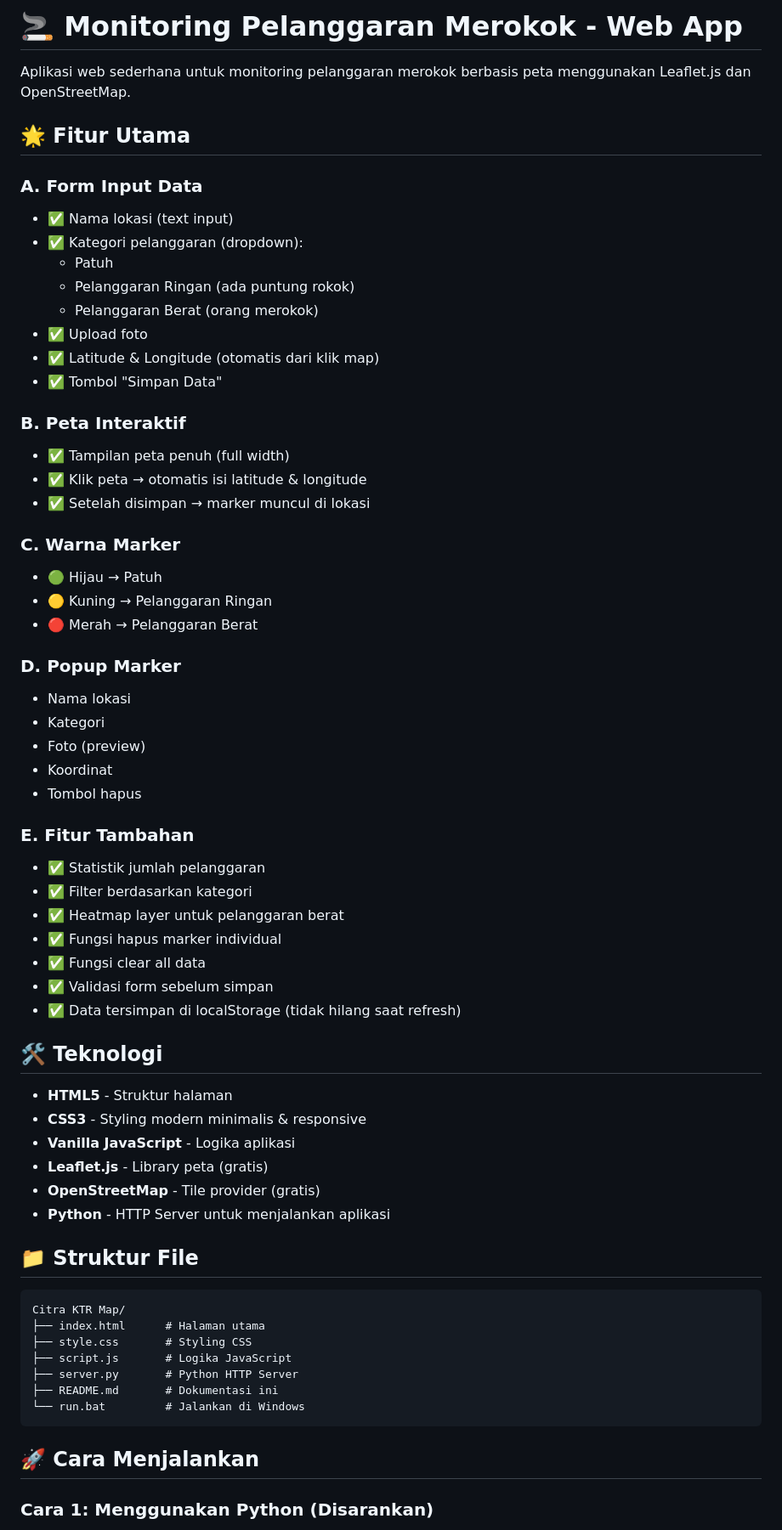
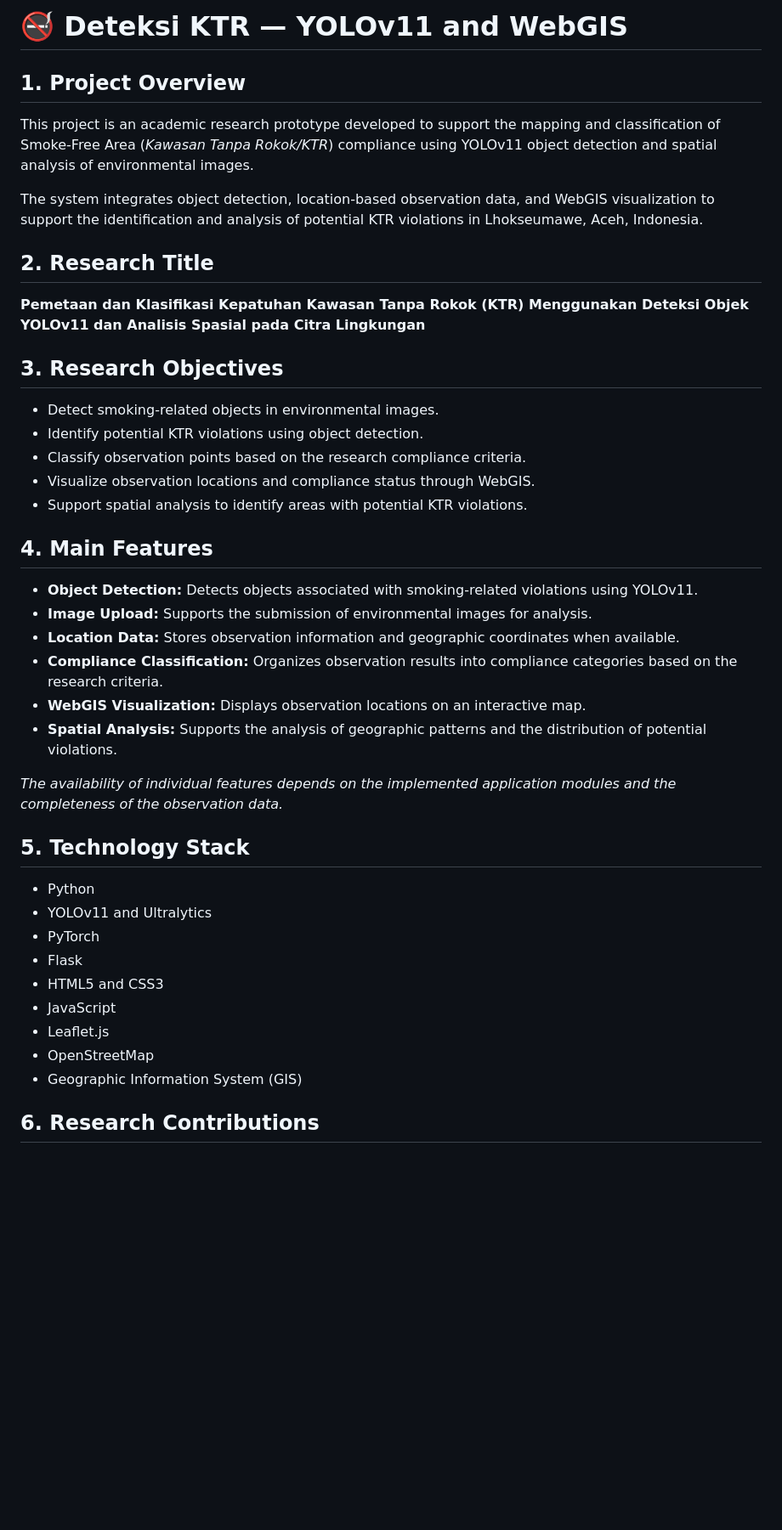
Before and after one commit to lisamulia-tech/Deteksi-KTR, a Markdown page: README.md, the part around one of its changes. Shown at 85% size. GitHub-like rendering; blank space fills up the shorter version.

````diff
--- a/README.md
+++ b/README.md
@@ -1,67 +1,45 @@
-# 🚬 Monitoring Pelanggaran Merokok - Web App
+# 🚭 Deteksi KTR — YOLOv11 and WebGIS
 
-Aplikasi web sederhana untuk monitoring pelanggaran merokok berbasis peta menggunakan Leaflet.js dan OpenStreetMap.
+## 1. Project Overview
 
-## 🌟 Fitur Utama
+This project is an academic research prototype developed to support the mapping and classification of Smoke-Free Area (*Kawasan Tanpa Rokok/KTR*) compliance using YOLOv11 object detection and spatial analysis of environmental images.
 
-### A. Form Input Data
-- ✅ Nama lokasi (text input)
-- ✅ Kategori pelanggaran (dropdown):
-  - Patuh
-  - Pelanggaran Ringan (ada puntung rokok)
-  - Pelanggaran Berat (orang merokok)
-- ✅ Upload foto
-- ✅ Latitude & Longitude (otomatis dari klik map)
-- ✅ Tombol "Simpan Data"
+The system integrates object detection, location-based observation data, and WebGIS visualization to support the identification and analysis of potential KTR violations in Lhokseumawe, Aceh, Indonesia.
 
-### B. Peta Interaktif
-- ✅ Tampilan peta penuh (full width)
-- ✅ Klik peta → otomatis isi latitude & longitude
-- ✅ Setelah disimpan → marker muncul di lokasi
+## 2. Research Title
 
-### C. Warna Marker
-- 🟢 Hijau → Patuh
-- 🟡 Kuning → Pelanggaran Ringan
-- 🔴 Merah → Pelanggaran Berat
+**Pemetaan dan Klasifikasi Kepatuhan Kawasan Tanpa Rokok (KTR) Menggunakan Deteksi Objek YOLOv11 dan Analisis Spasial pada Citra Lingkungan**
 
-### D. Popup Marker
-- Nama lokasi
-- Kategori
-- Foto (preview)
-- Koordinat
-- Tombol hapus
+## 3. Research Objectives
 
-### E. Fitur Tambahan
-- ✅ Statistik jumlah pelanggaran
-- ✅ Filter berdasarkan kategori
-- ✅ Heatmap layer untuk pelanggaran berat
-- ✅ Fungsi hapus marker individual
-- ✅ Fungsi clear all data
-- ✅ Validasi form sebelum simpan
-- ✅ Data tersimpan di localStorage (tidak hilang saat refresh)
+- Detect smoking-related objects in environmental images.
+- Identify potential KTR violations using object detection.
+- Classify observation points based on the research compliance criteria.
+- Visualize observation locations and compliance status through WebGIS.
+- Support spatial analysis to identify areas with potential KTR violations.
 
-## 🛠️ Teknologi
+## 4. Main Features
 
-- **HTML5** - Struktur halaman
-- **CSS3** - Styling modern minimalis & responsive
-- **Vanilla JavaScript** - Logika aplikasi
-- **Leaflet.js** - Library peta (gratis)
-- **OpenStreetMap** - Tile provider (gratis)
-- **Python** - HTTP Server untuk menjalankan aplikasi
+- **Object Detection:** Detects objects associated with smoking-related violations using YOLOv11.
+- **Image Upload:** Supports the submission of environmental images for analysis.
+- **Location Data:** Stores observation information and geographic coordinates when available.
+- **Compliance Classification:** Organizes observation results into compliance categories based on the research criteria.
+- **WebGIS Visualization:** Displays observation locations on an interactive map.
+- **Spatial Analysis:** Supports the analysis of geographic patterns and the distribution of potential violations.
 
-## 📁 Struktur File
+*The availability of individual features depends on the implemented application modules and the completeness of the observation data.*
 
-```
-Citra KTR Map/
-├── index.html      # Halaman utama
-├── style.css       # Styling CSS
-├── script.js       # Logika JavaScript
-├── server.py       # Python HTTP Server
-├── README.md       # Dokumentasi ini
-└── run.bat         # Jalankan di Windows
-```
+## 5. Technology Stack
 
-## 🚀 Cara Menjalankan
+- Python
+- YOLOv11 and Ultralytics
+- PyTorch
+- Flask
+- HTML5 and CSS3
+- JavaScript
+- Leaflet.js
+- OpenStreetMap
+- Geographic Information System (GIS)
 
-### Cara 1: Menggunakan Python (Disarankan)
+## 6. Research Contributions
 
````
Also changed, not shown: other parts of README.md (+11 -72 lines).
